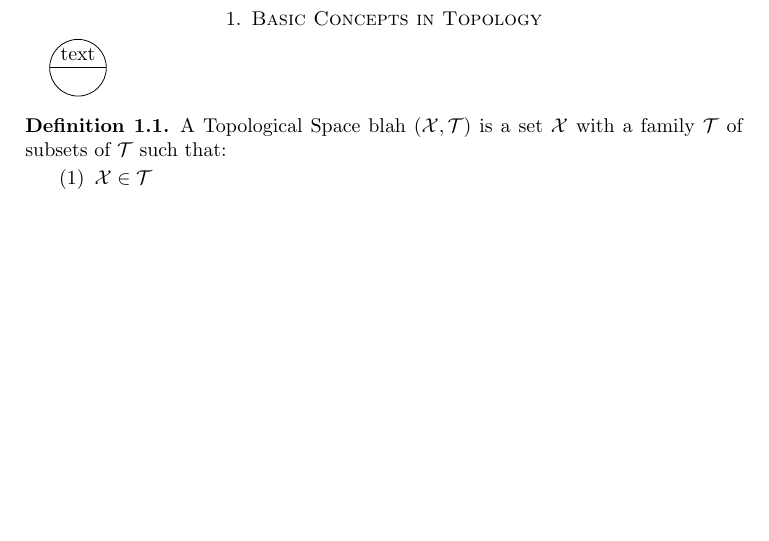
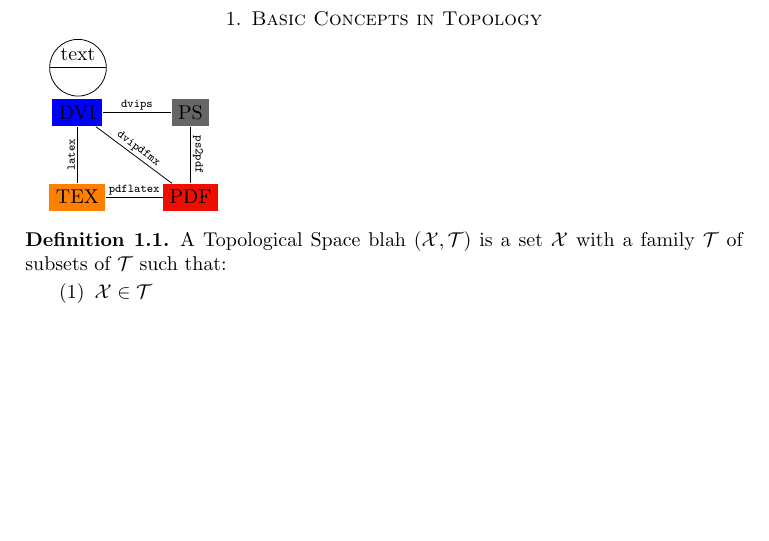
Before and after one commit to dannyb2018/book_solutions, a LaTeX paper (complex_analysis/complex_analysis.tex): part of the page, cut so that both start at the same text. Compiled offline with pdfLaTeX.

Commit message:
added more advanced tikz picture

```diff
--- a/complex_analysis/complex_analysis.tex
+++ b/complex_analysis/complex_analysis.tex
@@ -12,7 +12,8 @@
   hobby,
   decorations.pathreplacing,
   shapes.geometric,
-  calc
+  calc,
+  positioning
 }
 %\usetikzlibrary{arrows,chains,matrix,positioning,scopes,knots,shapes,spy,snakes}
 
@@ -47,6 +48,19 @@
   \draw (-0.5, 0) to ["text"] (0.5, 0);
 \end{tikzpicture}
 
+\begin{tikzpicture}
+  [every edge quotes/.style = {text=black, auto, font = \tiny\ttfamily, inner sep=1pt, sloped}]
+  \node (tex) [fill=orange] {TEX};
+  \node (pdf) [fill={rgb:red,244;green,15;blue,2}, right=of tex] {PDF};
+  \node (dvi) [fill=blue, above=of tex] {DVI};
+  \node (ps)  [fill=black!60, above=of pdf] {PS};
+  \draw (tex) edge["pdflatex"] (pdf)
+    (tex) edge["latex"] (dvi)
+    (dvi) edge["dvips"] (ps)
+    (dvi) edge["dvipdfmx"] (pdf)
+    (ps) edge["ps2pdf"] (pdf);
+\end{tikzpicture}
+
 \begin{definition}
 A Topological Space blah $(\mathcal{X}, \mathcal{T})$ is a set $\mathcal{X}$ with a family $\mathcal{T}$ of subsets of $\mathcal{T}$ such that:
 \begin{enumerate}
```
